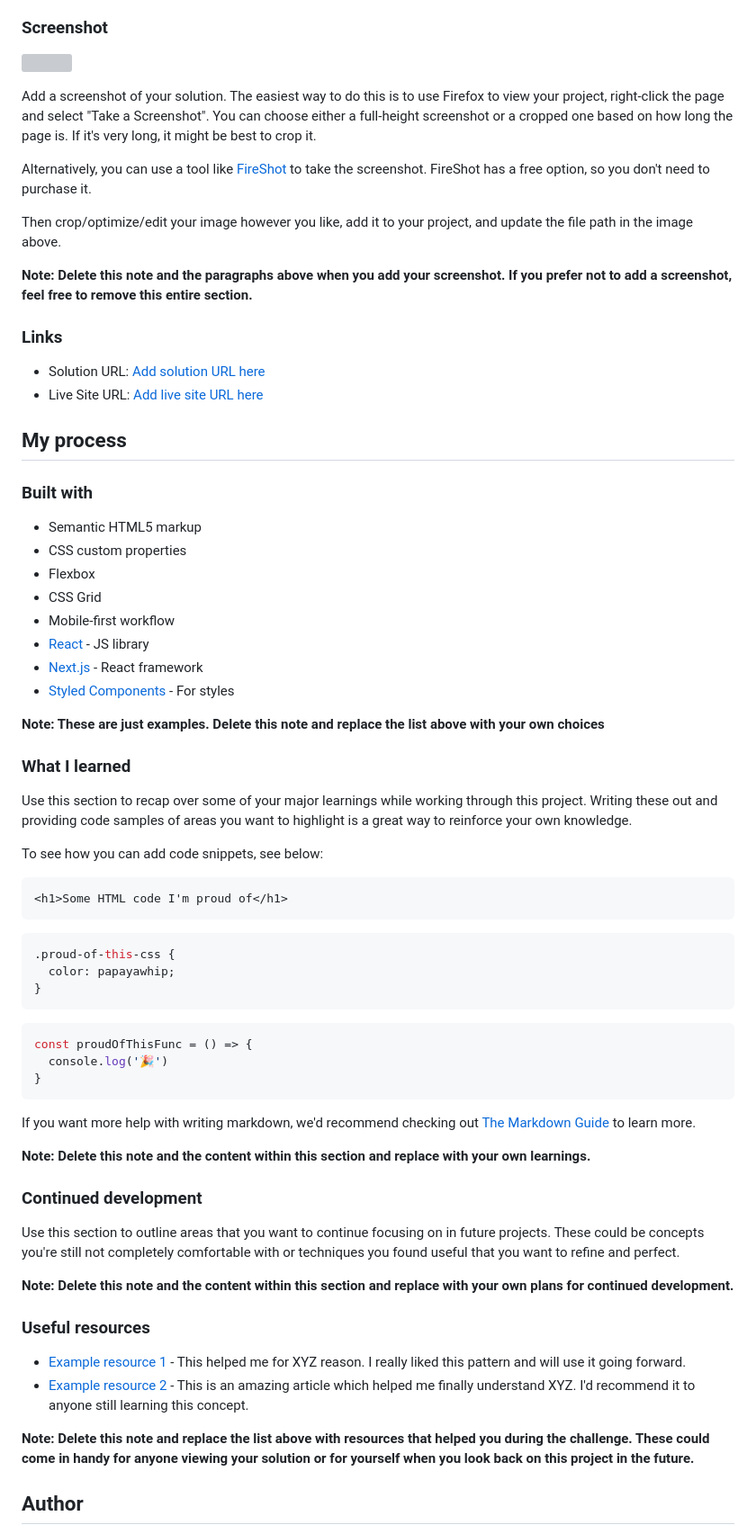
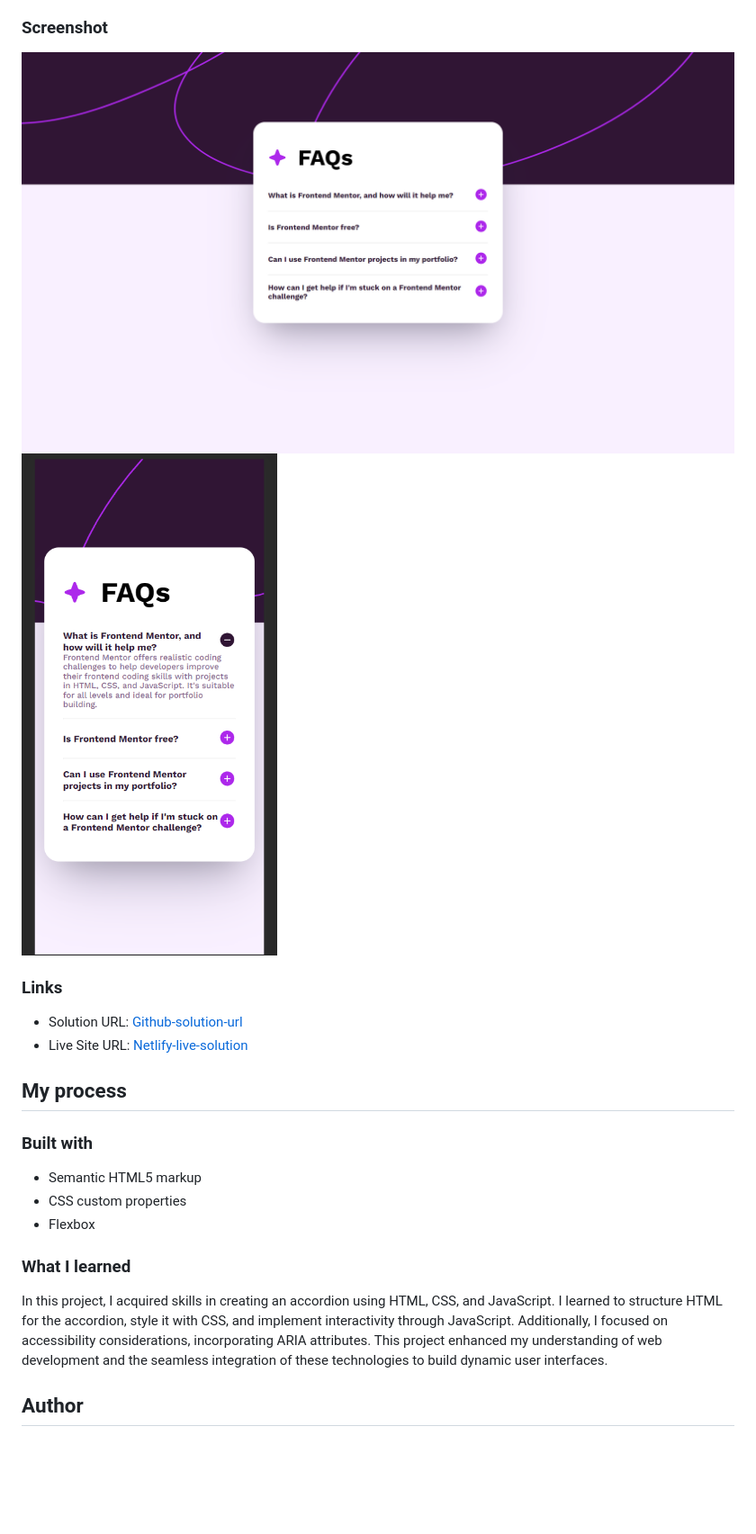
Before and after one commit to vashu-kashyap/FAQ-accordion-by-frontend-mentor, a Markdown page: README.md, the part around the change printed below. Shown: that part at 90% size. GitHub-like rendering; pictures changed too: assets/images/desktop-faq.png (added), assets/images/mobile-faq.png (added); blank space fills up the shorter version; grey boxes are pictures that could not be loaded.

````diff
--- a/README.md
+++ b/README.md
@@ -31,20 +31,14 @@ Users should be able to:
 
 ### Screenshot
 
-![](./screenshot.jpg)
+![](./assets/images/desktop-faq.png)
+![](./assets/images/mobile-faq.png)
 
-Add a screenshot of your solution. The easiest way to do this is to use Firefox to view your project, right-click the page and select "Take a Screenshot". You can choose either a full-height screenshot or a cropped one based on how long the page is. If it's very long, it might be best to crop it.
-
-Alternatively, you can use a tool like [FireShot](https://getfireshot.com/) to take the screenshot. FireShot has a free option, so you don't need to purchase it.
-
-Then crop/optimize/edit your image however you like, add it to your project, and update the file path in the image above.
-
-**Note: Delete this note and the paragraphs above when you add your screenshot. If you prefer not to add a screenshot, feel free to remove this entire section.**
 
 ### Links
 
-- Solution URL: [Add solution URL here](https://your-solution-url.com)
-- Live Site URL: [Add live site URL here](https://your-live-site-url.com)
+- Solution URL: [Github-solution-url](https://github.com/vashu-kashyap/FAQ-accordion-by-frontend-mentor)
+- Live Site URL: [Netlify-live-solution](https://your-live-site-url.com)
 
 ## My process
 
@@ -53,50 +47,11 @@ Then crop/optimize/edit your image however you like, add it to your project, and
 - Semantic HTML5 markup
 - CSS custom properties
 - Flexbox
-- CSS Grid
-- Mobile-first workflow
-- [React](https://reactjs.org/) - JS library
-- [Next.js](https://nextjs.org/) - React framework
-- [Styled Components](https://styled-components.com/) - For styles
-
-**Note: These are just examples. Delete this note and replace the list above with your own choices**
 
 ### What I learned
 
-Use this section to recap over some of your major learnings while working through this project. Writing these out and providing code samples of areas you want to highlight is a great way to reinforce your own knowledge.
+In this project, I acquired skills in creating an accordion using HTML, CSS, and JavaScript. I learned to structure HTML for the accordion, style it with CSS, and implement interactivity through JavaScript. Additionally, I focused on accessibility considerations, incorporating ARIA attributes. This project enhanced my understanding of web development and the seamless integration of these technologies to build dynamic user interfaces.
 
-To see how you can add code snippets, see below:
-
-```html
-<h1>Some HTML code I'm proud of</h1>
-```
-```css
-.proud-of-this-css {
-  color: papayawhip;
-}
-```
-```js
-const proudOfThisFunc = () => {
-  console.log('🎉')
-}
-```
-
-If you want more help with writing markdown, we'd recommend checking out [The Markdown Guide](https://www.markdownguide.org/) to learn more.
-
-**Note: Delete this note and the content within this section and replace with your own learnings.**
-
-### Continued development
-
-Use this section to outline areas that you want to continue focusing on in future projects. These could be concepts you're still not completely comfortable with or techniques you found useful that you want to refine and perfect.
-
-**Note: Delete this note and the content within this section and replace with your own plans for continued development.**
-
-### Useful resources
-
-- [Example resource 1](https://www.example.com) - This helped me for XYZ reason. I really liked this pattern and will use it going forward.
-- [Example resource 2](https://www.example.com) - This is an amazing article which helped me finally understand XYZ. I'd recommend it to anyone still learning this concept.
-
-**Note: Delete this note and replace the list above with resources that helped you during the challenge. These could come in handy for anyone viewing your solution or for yourself when you look back on this project in the future.**
 
 ## Author
 
````
Also changed, not shown: other parts of README.md (+3 -11 lines), 1 other file.
